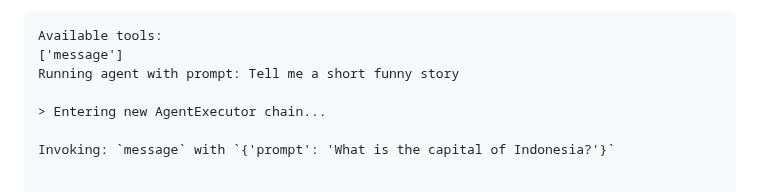
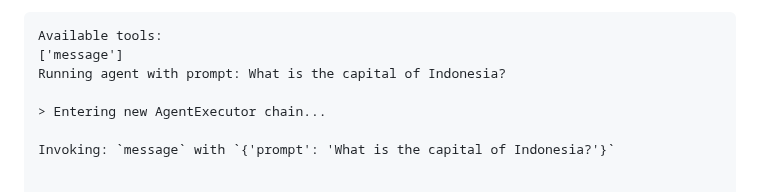
Before and after one commit to GDP-ADMIN/gen-ai-examples, a Markdown page: examples/custom-tool-and-agent/README.md, the part around the change. Rendered like a GitHub page.

Commit message:
Adjust README

````diff
--- a/examples/custom-tool-and-agent/README.md
+++ b/examples/custom-tool-and-agent/README.md
@@ -57,7 +57,7 @@ Processing request of type CallToolRequest
 ```
 Available tools:
 ['message']
-Running agent with prompt: Tell me a short funny story
+Running agent with prompt: What is the capital of Indonesia?
 
 > Entering new AgentExecutor chain...
 
````
